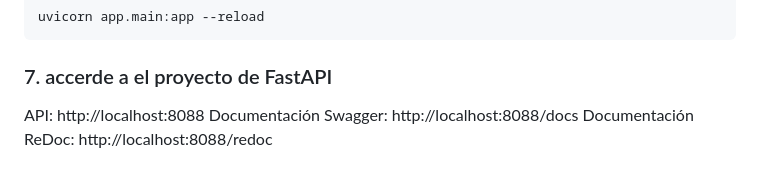
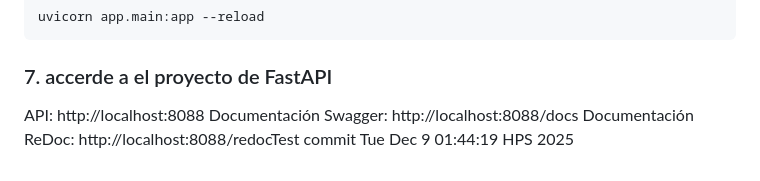
Before and after one commit to Ospino89/-backend-fapi-bdi-smart_health, a Markdown page: README.md, the part around the change. Drawn GitHub-style.

Commit message:
docs(readme): test commit to verify push

```diff
--- a/README.md
+++ b/README.md
@@ -124,4 +124,4 @@ uvicorn app.main:app --reload
 
 API: http://localhost:8088
 Documentación Swagger: http://localhost:8088/docs
-Documentación ReDoc: http://localhost:8088/redoc
+Documentación ReDoc: http://localhost:8088/redocTest commit Tue Dec  9 01:44:19 HPS 2025
```
